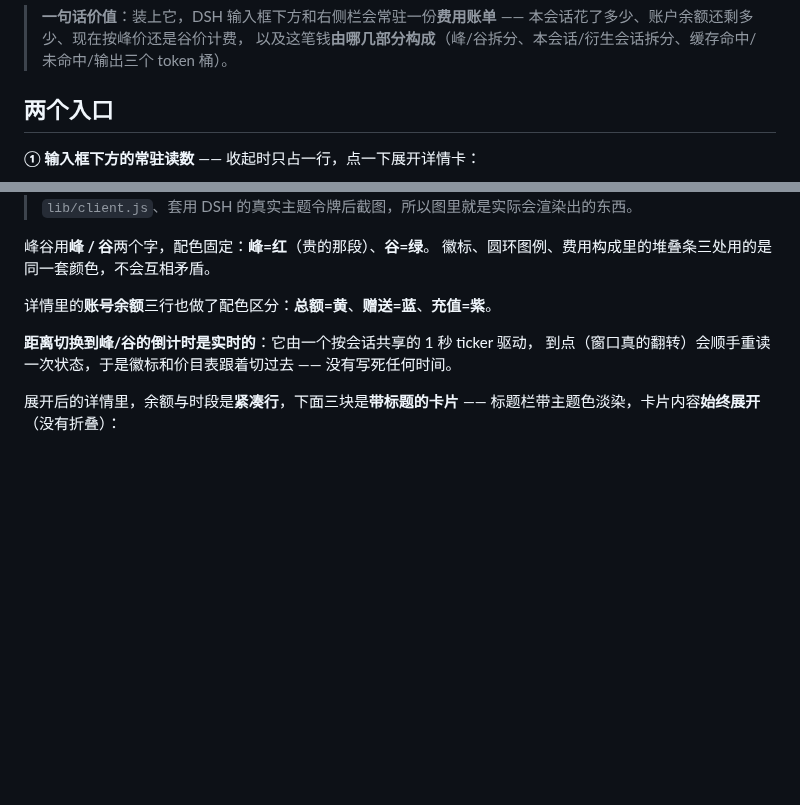
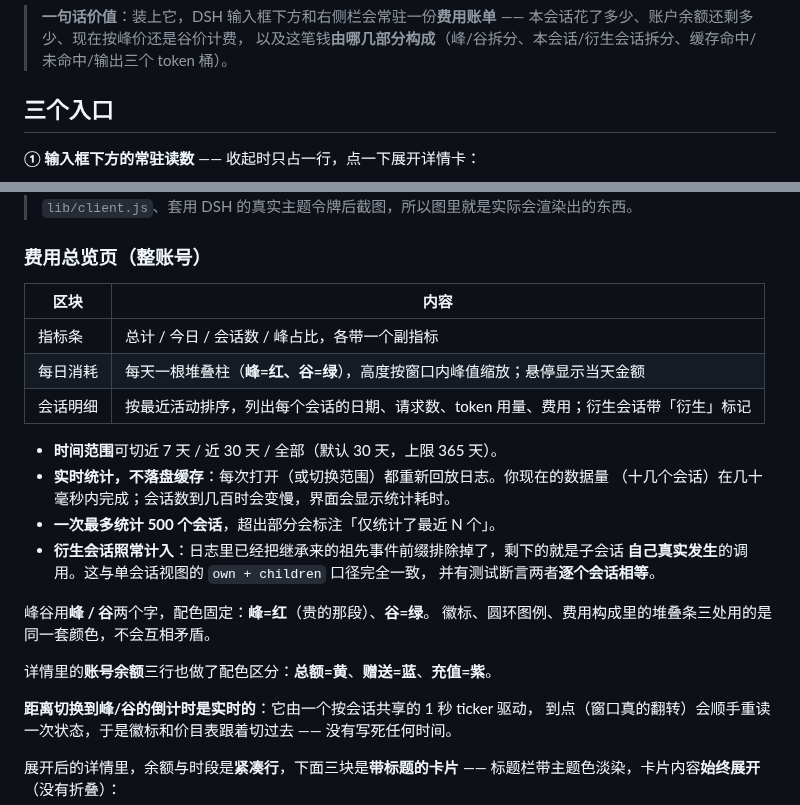
Before and after one commit to liaimei/dsh-cost-breakdown, a Markdown page: README.md, 2 parts joined by grey strips. Drawn GitHub-style; blank space fills up the shorter version.

```diff
--- a/README.md
+++ b/README.md
@@ -6,7 +6,7 @@
 > 本会话花了多少、账户余额还剩多少、现在按峰价还是谷价计费，
 > 以及这笔钱**由哪几部分构成**（峰/谷拆分、本会话/衍生会话拆分、缓存命中/未命中/输出三个 token 桶）。
 
-## 两个入口
+## 三个入口
 
 **① 输入框下方的常驻读数** —— 收起时只占一行，点一下展开详情卡：
 
@@ -28,4 +35,20 @@
 > 脚本加载 `lib/client.js`、套用 DSH 的真实主题令牌后截图，所以图里就是实际会渲染出的东西。
+
+### 费用总览页（整账号）
+
+| 区块 | 内容 |
+|---|---|
+| 指标条 | 总计 / 今日 / 会话数 / 峰占比，各带一个副指标 |
+| 每日消耗 | 每天一根堆叠柱（**峰=红、谷=绿**），高度按窗口内峰值缩放；悬停显示当天金额 |
+| 会话明细 | 按最近活动排序，列出每个会话的日期、请求数、token 用量、费用；衍生会话带「衍生」标记 |
+
+- **时间范围**可切近 7 天 / 近 30 天 / 全部（默认 30 天，上限 365 天）。
+- **实时统计，不落盘缓存**：每次打开（或切换范围）都重新回放日志。你现在的数据量
+  （十几个会话）在几十毫秒内完成；会话数到几百时会变慢，界面会显示统计耗时。
+- **一次最多统计 500 个会话**，超出部分会标注「仅统计了最近 N 个」。
+- **衍生会话照常计入**：日志里已经把继承来的祖先事件前缀排除掉了，剩下的就是子会话
+  **自己真实发生**的调用。这与单会话视图的 `own + children` 口径完全一致，
+  并有测试断言两者**逐个会话相等**。
 
 峰谷用**峰 / 谷**两个字，配色固定：**峰=红**（贵的那段）、**谷=绿**。
 徽标、圆环图例、费用构成里的堆叠条三处用的是同一套颜色，不会互相矛盾。
```
Also changed, not shown: other parts of README.md (+10 -3 lines), README.en.md (+31 -4 lines), docs/assets/overview-dark.png (added), docs/assets/overview-light.png (added), 10 other files.
